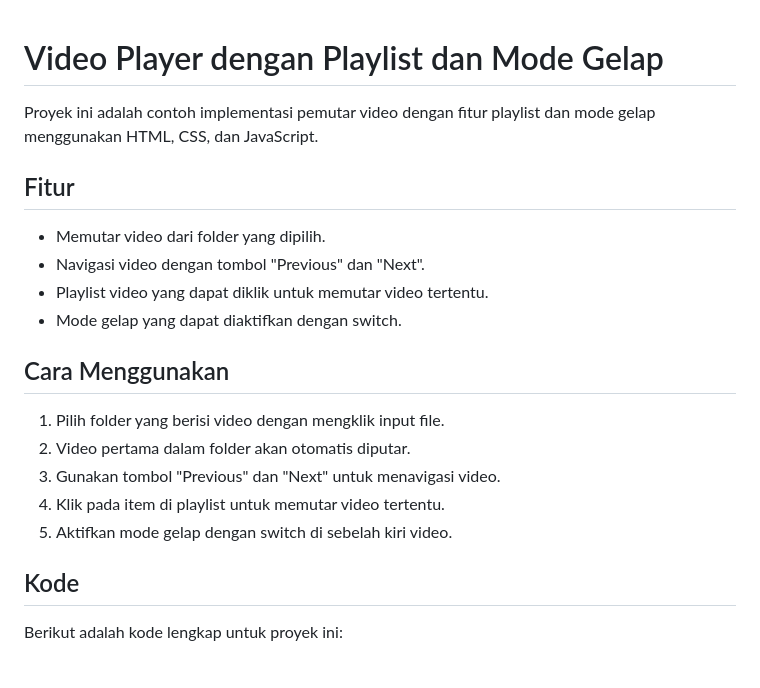
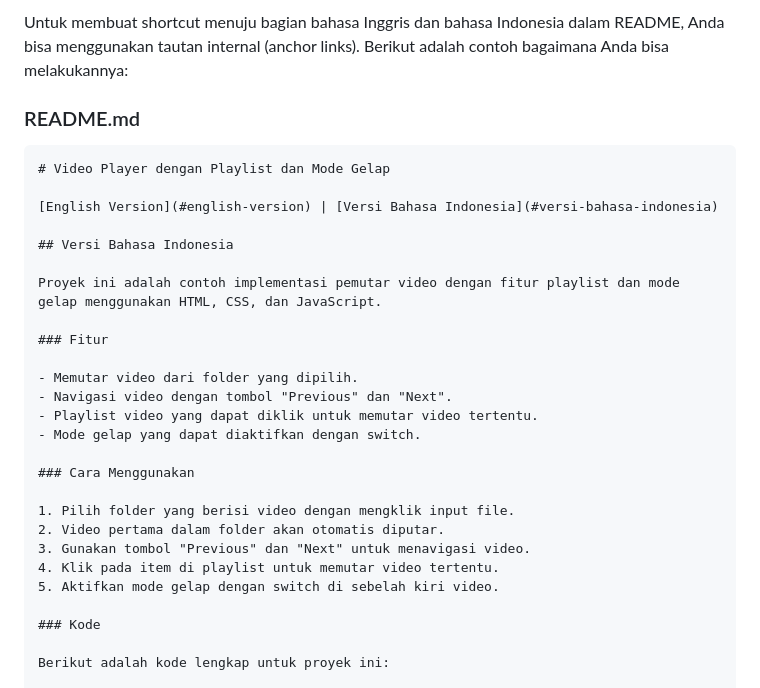
Before and after one commit to pencuri-byte/video-player, a Markdown page: README.md, the part around the change printed below. Drawn GitHub-style.

````diff
--- a/README.md
+++ b/README.md
@@ -1,15 +1,24 @@
+Untuk membuat shortcut menuju bagian bahasa Inggris dan bahasa Indonesia dalam README, Anda bisa menggunakan tautan internal (anchor links). Berikut adalah contoh bagaimana Anda bisa melakukannya:
+
+### README.md
+
+```markdown
 # Video Player dengan Playlist dan Mode Gelap
+
+[English Version](#english-version) | [Versi Bahasa Indonesia](#versi-bahasa-indonesia)
+
+## Versi Bahasa Indonesia
 
 Proyek ini adalah contoh implementasi pemutar video dengan fitur playlist dan mode gelap menggunakan HTML, CSS, dan JavaScript.
 
-## Fitur
+### Fitur
 
 - Memutar video dari folder yang dipilih.
 - Navigasi video dengan tombol "Previous" dan "Next".
 - Playlist video yang dapat diklik untuk memutar video tertentu.
 - Mode gelap yang dapat diaktifkan dengan switch.
 
-## Cara Menggunakan
+### Cara Menggunakan
 
 1. Pilih folder yang berisi video dengan mengklik input file.
 2. Video pertama dalam folder akan otomatis diputar.
@@ -17,7 +26,7 @@ Proyek ini adalah contoh implementasi pemutar video dengan fitur playlist dan mo
 4. Klik pada item di playlist untuk memutar video tertentu.
 5. Aktifkan mode gelap dengan switch di sebelah kiri video.
 
-## Kode
+### Kode
 
 Berikut adalah kode lengkap untuk proyek ini:
 
````
Also changed, not shown: other parts of README.md (+79 -0 lines).
